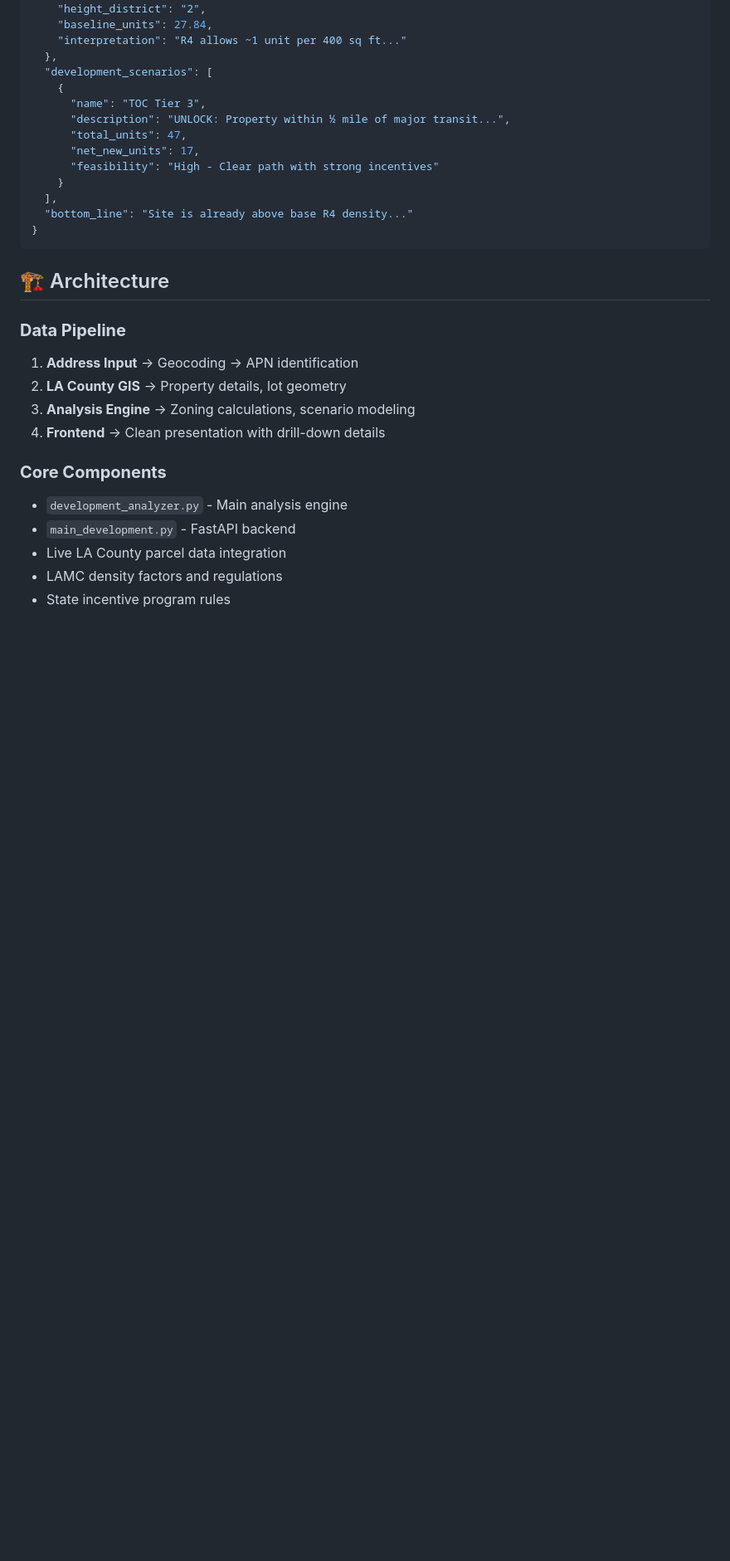
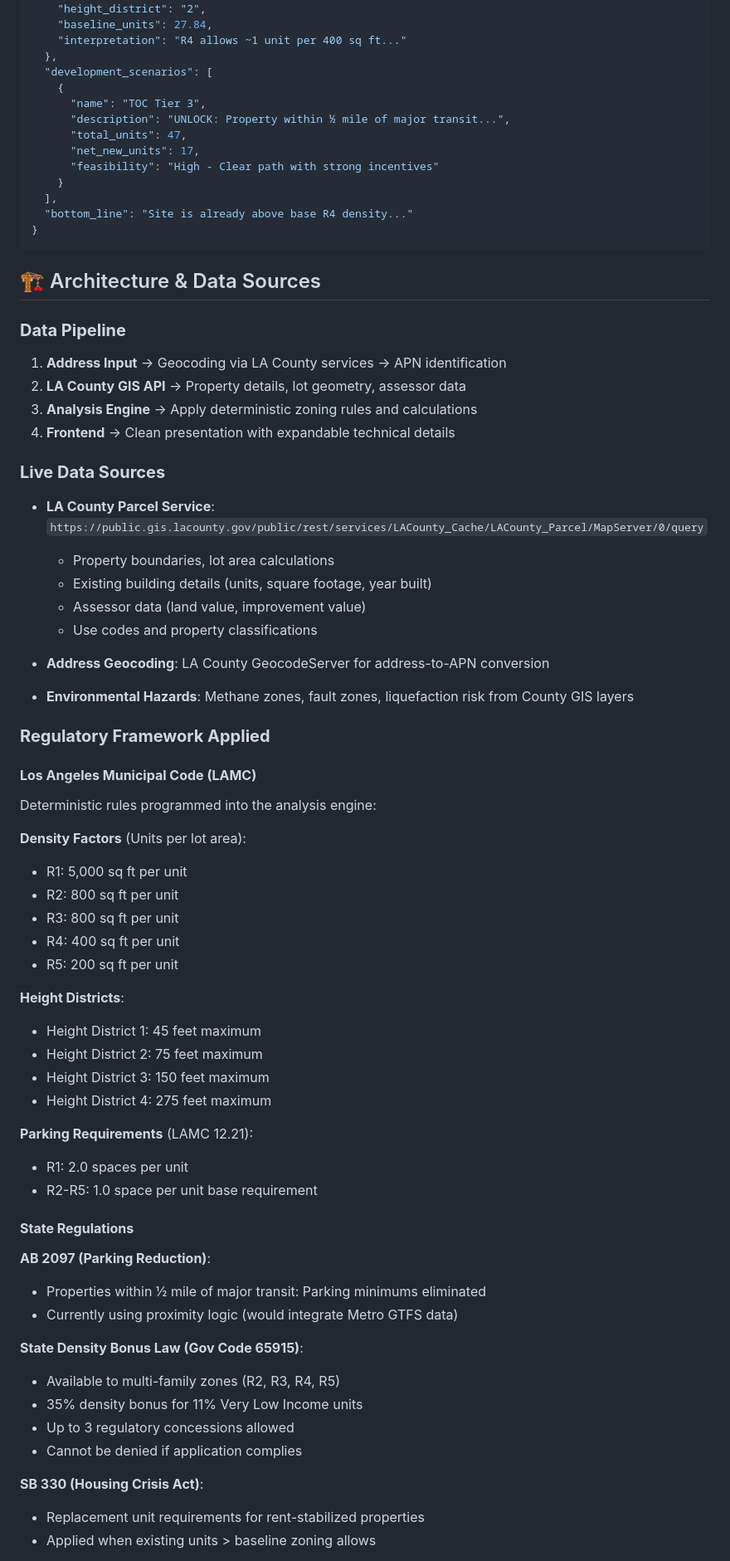
Before and after one commit to DanielEKaufman/lot_explore, a Markdown page: README.md, the part around one of its changes. Shown at 83% size. Drawn GitHub-style; blank space fills up the shorter version.

````diff
--- a/README.md
+++ b/README.md
@@ -110,17 +110,59 @@ GET /apn/5077019011
 }
 ```
 
-## 🏗️ Architecture
+## 🏗️ Architecture & Data Sources
 
 ### **Data Pipeline**
-1. **Address Input** → Geocoding → APN identification
-2. **LA County GIS** → Property details, lot geometry
-3. **Analysis Engine** → Zoning calculations, scenario modeling
-4. **Frontend** → Clean presentation with drill-down details
+1. **Address Input** → Geocoding via LA County services → APN identification
+2. **LA County GIS API** → Property details, lot geometry, assessor data
+3. **Analysis Engine** → Apply deterministic zoning rules and calculations
+4. **Frontend** → Clean presentation with expandable technical details
 
-### **Core Components**
-- `development_analyzer.py` - Main analysis engine
-- `main_development.py` - FastAPI backend
-- Live LA County parcel data integration
-- LAMC density factors and regulations
-- State incentive program rules
+### **Live Data Sources**
+- **LA County Parcel Service**: `https://public.gis.lacounty.gov/public/rest/services/LACounty_Cache/LACounty_Parcel/MapServer/0/query`
+  - Property boundaries, lot area calculations
+  - Existing building details (units, square footage, year built)
+  - Assessor data (land value, improvement value)
+  - Use codes and property classifications
+
+- **Address Geocoding**: LA County GeocodeServer for address-to-APN conversion
+- **Environmental Hazards**: Methane zones, fault zones, liquefaction risk from County GIS layers
+
+### **Regulatory Framework Applied**
+
+#### **Los Angeles Municipal Code (LAMC)**
+Deterministic rules programmed into the analysis engine:
+
+**Density Factors** (Units per lot area):
+- R1: 5,000 sq ft per unit
+- R2: 800 sq ft per unit
+- R3: 800 sq ft per unit
+- R4: 400 sq ft per unit
+- R5: 200 sq ft per unit
+
+**Height Districts**:
+- Height District 1: 45 feet maximum
+- Height District 2: 75 feet maximum
+- Height District 3: 150 feet maximum
+- Height District 4: 275 feet maximum
+
+**Parking Requirements** (LAMC 12.21):
+- R1: 2.0 spaces per unit
+- R2-R5: 1.0 space per unit base requirement
+
+#### **State Regulations**
+
+**AB 2097 (Parking Reduction)**:
+- Properties within ½ mile of major transit: Parking minimums eliminated
+- Currently using proximity logic (would integrate Metro GTFS data)
+
+**State Density Bonus Law (Gov Code 65915)**:
+- Available to multi-family zones (R2, R3, R4, R5)
+- 35% density bonus for 11% Very Low Income units
+- Up to 3 regulatory concessions allowed
+- Cannot be denied if application complies
+
+**SB 330 (Housing Crisis Act)**:
+- Replacement unit requirements for rent-stabilized properties
+- Applied when existing units > baseline zoning allows
+
````
Also changed, not shown: other parts of README.md (+46 -0 lines).
